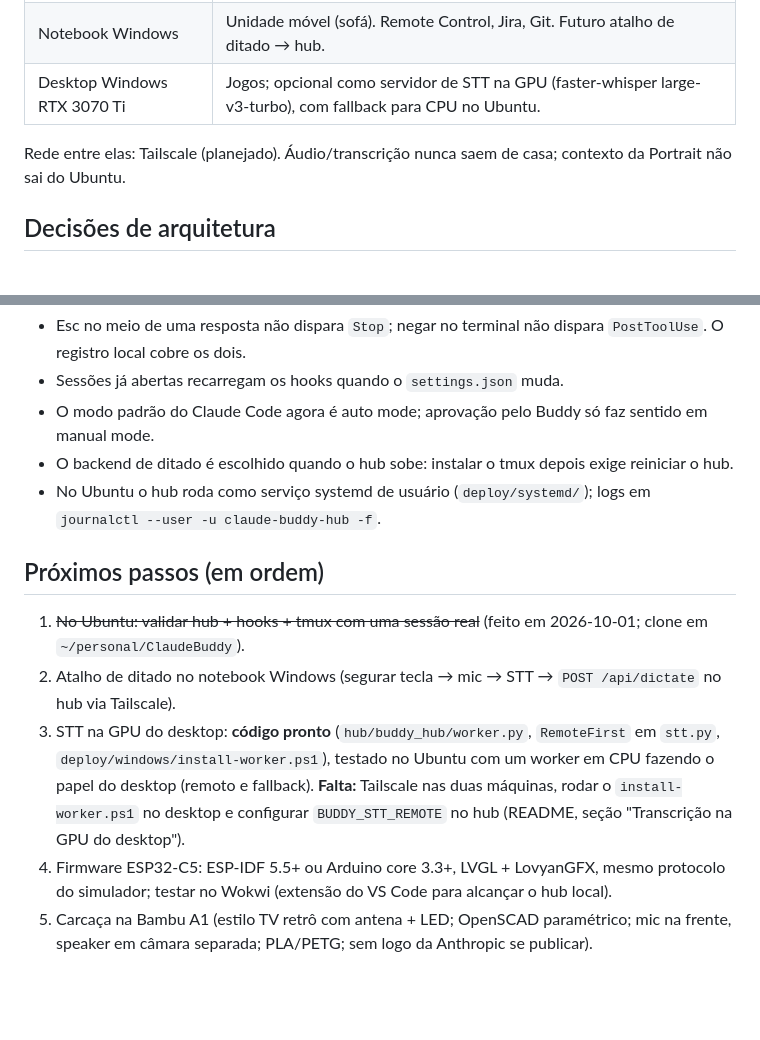
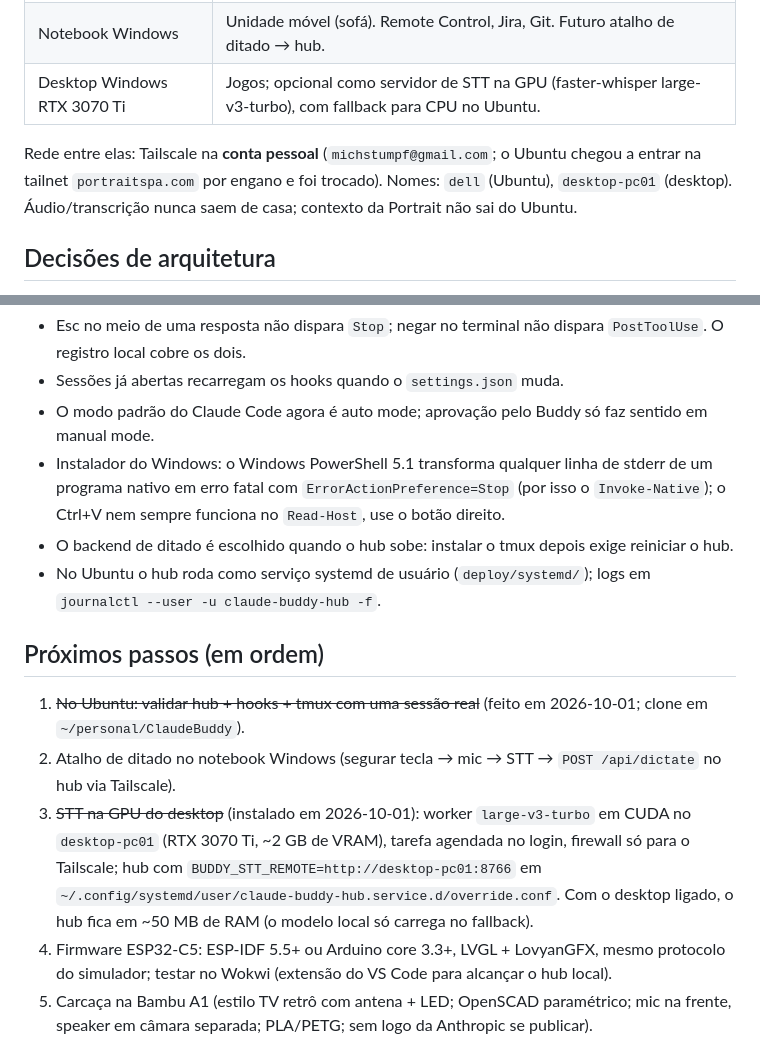
Before and after one commit to Michstumpf/ClaudeBuddy, a Markdown page: CLAUDE.md, 2 parts joined by grey strips. GitHub-like rendering; blank space fills up the shorter version.

Commit message:
Record the GPU worker rollout in the docs
The worker runs on desktop-pc01 over the personal Tailscale tailnet and the
hub points at it; note the PowerShell 5.1 pitfalls hit while installing.

Co-Authored-By: Claude Opus 5.5 <noreply@anthropic.com>
Claude-Session: https://claude.ai/code/session_01U29SGhNe9Bf75TKHPMcHQ7

```diff
--- a/CLAUDE.md
+++ b/CLAUDE.md
@@ -22,7 +22,7 @@ Confirmar quando chegar: controlador da tela (ILI9341/ST7789), tipo de touch, PS
 | Notebook Windows | Unidade móvel (sofá). Remote Control, Jira, Git. Futuro atalho de ditado → hub. |
 | Desktop Windows RTX 3070 Ti | Jogos; opcional como servidor de STT na GPU (faster-whisper large-v3-turbo), com fallback para CPU no Ubuntu. |
 
-Rede entre elas: Tailscale (planejado). Áudio/transcrição nunca saem de casa; contexto da Portrait não sai do Ubuntu.
+Rede entre elas: Tailscale na **conta pessoal** (`michstumpf@gmail.com`; o Ubuntu chegou a entrar na tailnet `portraitspa.com` por engano e foi trocado). Nomes: `dell` (Ubuntu), `desktop-pc01` (desktop). Áudio/transcrição nunca saem de casa; contexto da Portrait não sai do Ubuntu.
 
 ## Decisões de arquitetura
 
@@ -58,6 +58,7 @@ Aprendizados da validação:
 - Esc no meio de uma resposta não dispara `Stop`; negar no terminal não dispara `PostToolUse`. O registro local cobre os dois.
 - Sessões já abertas recarregam os hooks quando o `settings.json` muda.
 - O modo padrão do Claude Code agora é auto mode; aprovação pelo Buddy só faz sentido em manual mode.
+- Instalador do Windows: o Windows PowerShell 5.1 transforma qualquer linha de stderr de um programa nativo em erro fatal com `ErrorActionPreference=Stop` (por isso o `Invoke-Native`); o Ctrl+V nem sempre funciona no `Read-Host`, use o botão direito.
 - O backend de ditado é escolhido quando o hub sobe: instalar o tmux depois exige reiniciar o hub.
 - No Ubuntu o hub roda como serviço systemd de usuário (`deploy/systemd/`); logs em `journalctl --user -u claude-buddy-hub -f`.
 
@@ -65,7 +66,7 @@ Aprendizados da validação:
 
 1. ~~No Ubuntu: validar hub + hooks + tmux com uma sessão real~~ (feito em 2026-10-01; clone em `~/personal/ClaudeBuddy`).
 2. Atalho de ditado no notebook Windows (segurar tecla → mic → STT → `POST /api/dictate` no hub via Tailscale).
-3. STT na GPU do desktop: **código pronto** (`hub/buddy_hub/worker.py`, `RemoteFirst` em `stt.py`, `deploy/windows/install-worker.ps1`), testado no Ubuntu com um worker em CPU fazendo o papel do desktop (remoto e fallback). **Falta:** Tailscale nas duas máquinas, rodar o `install-worker.ps1` no desktop e configurar `BUDDY_STT_REMOTE` no hub (README, seção "Transcrição na GPU do desktop").
+3. ~~STT na GPU do desktop~~ (instalado em 2026-10-01): worker `large-v3-turbo` em CUDA no `desktop-pc01` (RTX 3070 Ti, ~2 GB de VRAM), tarefa agendada no login, firewall só para o Tailscale; hub com `BUDDY_STT_REMOTE=http://desktop-pc01:8766` em `~/.config/systemd/user/claude-buddy-hub.service.d/override.conf`. Com o desktop ligado, o hub fica em ~50 MB de RAM (o modelo local só carrega no fallback).
 4. Firmware ESP32-C5: ESP-IDF 5.5+ ou Arduino core 3.3+, LVGL + LovyanGFX, mesmo protocolo do simulador; testar no Wokwi (extensão do VS Code para alcançar o hub local).
 5. Carcaça na Bambu A1 (estilo TV retrô com antena + LED; OpenSCAD paramétrico; mic na frente, speaker em câmara separada; PLA/PETG; sem logo da Anthropic se publicar).
 6. Agente falante.
```
Also changed, not shown: README.md (+1 -1 lines).
